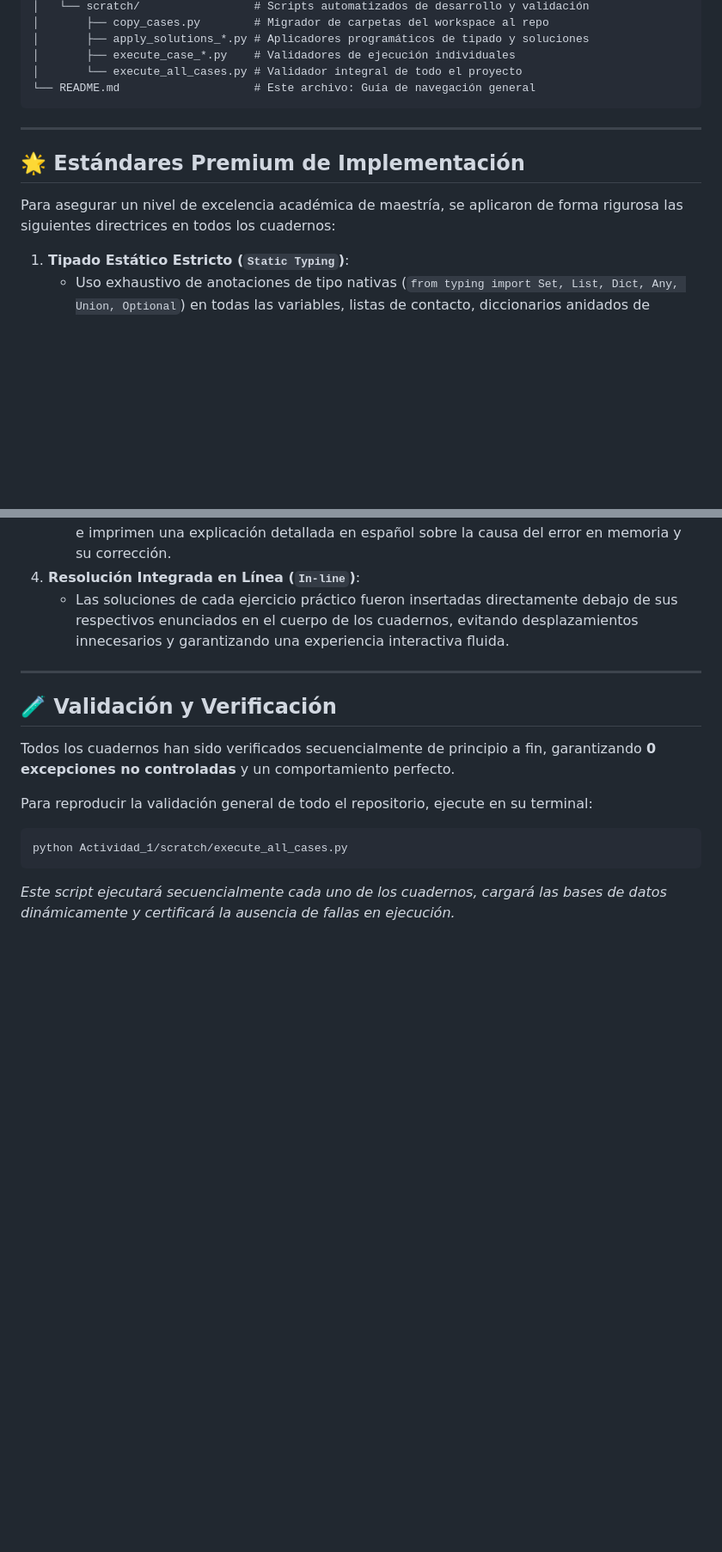
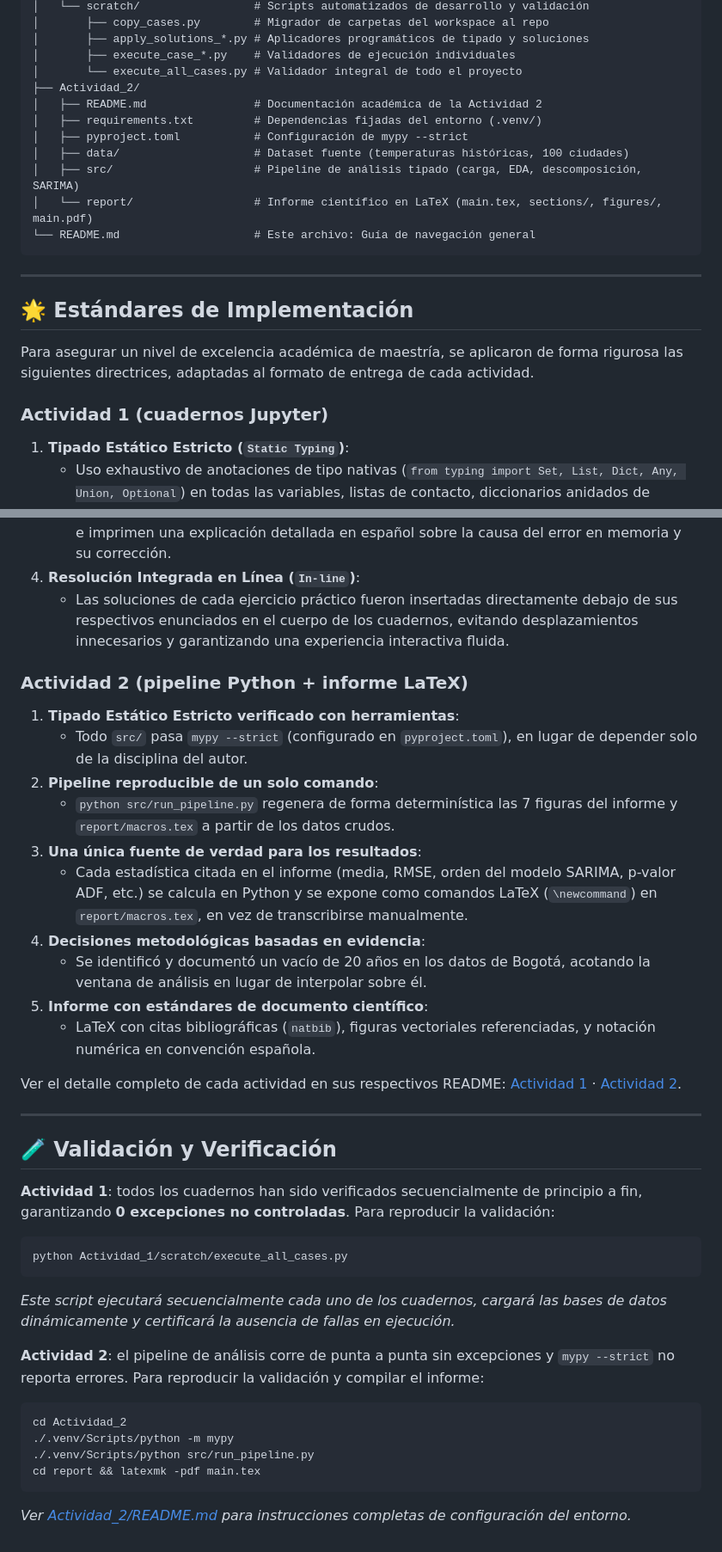
Before and after one commit to NicolasImplant/Inmersion_Programacion_Maestria, a Markdown page: README.md, 2 parts joined by grey strips. Shown at 86% size. Rendered like a GitHub page; blank space fills up the shorter version.

````diff
--- a/README.md
+++ b/README.md
@@ -36,14 +44,24 @@ Inmersion_Programacion_Maestria/
 │       ├── apply_solutions_*.py # Aplicadores programáticos de tipado y soluciones
 │       ├── execute_case_*.py    # Validadores de ejecución individuales
 │       └── execute_all_cases.py # Validador integral de todo el proyecto
+├── Actividad_2/
+│   ├── README.md                # Documentación académica de la Actividad 2
+│   ├── requirements.txt         # Dependencias fijadas del entorno (.venv/)
+│   ├── pyproject.toml           # Configuración de mypy --strict
+│   ├── data/                    # Dataset fuente (temperaturas históricas, 100 ciudades)
+│   ├── src/                     # Pipeline de análisis tipado (carga, EDA, descomposición, SARIMA)
+│   └── report/                  # Informe científico en LaTeX (main.tex, sections/, figures/, main.pdf)
 └── README.md                    # Este archivo: Guía de navegación general
 ```
 
 ---
 
-## 🌟 Estándares Premium de Implementación
+## 🌟 Estándares de Implementación
 
-Para asegurar un nivel de excelencia académica de maestría, se aplicaron de forma rigurosa las siguientes directrices en todos los cuadernos:
+Para asegurar un nivel de excelencia académica de maestría, se aplicaron de forma rigurosa
+las siguientes directrices, adaptadas al formato de entrega de cada actividad.
+
+### Actividad 1 (cuadernos Jupyter)
 
 1.  **Tipado Estático Estricto (`Static Typing`)**:
     *   Uso exhaustivo de anotaciones de tipo nativas (`from typing import Set, List, Dict, Any, Union, Optional`) en todas las variables, listas de contacto, diccionarios anidados de propiedades y firmas de funciones matemáticas.
@@ -54,15 +72,39 @@ Para asegurar un nivel de excelencia académica de maestría, se aplicaron de fo
 4.  **Resolución Integrada en Línea (`In-line`)**:
     *   Las soluciones de cada ejercicio práctico fueron insertadas directamente debajo de sus respectivos enunciados en el cuerpo de los cuadernos, evitando desplazamientos innecesarios y garantizando una experiencia interactiva fluida.
 
+### Actividad 2 (pipeline Python + informe LaTeX)
+
+1.  **Tipado Estático Estricto verificado con herramientas**:
+    *   Todo `src/` pasa `mypy --strict` (configurado en `pyproject.toml`), en lugar de depender solo de la disciplina del autor.
+2.  **Pipeline reproducible de un solo comando**:
+    *   `python src/run_pipeline.py` regenera de forma determinística las 7 figuras del informe y `report/macros.tex` a partir de los datos crudos.
+3.  **Una única fuente de verdad para los resultados**:
+    *   Cada estadística citada en el informe (media, RMSE, orden del modelo SARIMA, p-valor ADF, etc.) se calcula en Python y se expone como comandos LaTeX (`\newcommand`) en `report/macros.tex`, en vez de transcribirse manualmente.
+4.  **Decisiones metodológicas basadas en evidencia**:
+    *   Se identificó y documentó un vacío de 20 años en los datos de Bogotá, acotando la ventana de análisis en lugar de interpolar sobre él.
+5.  **Informe con estándares de documento científico**:
+    *   LaTeX con citas bibliográficas (`natbib`), figuras vectoriales referenciadas, y notación numérica en convención española.
+
+Ver el detalle completo de cada actividad en sus respectivos README:
+[Actividad 1](Actividad_1/README.md) · [Actividad 2](Actividad_2/README.md).
+
 ---
 
 ## 🧪 Validación y Verificación
 
-Todos los cuadernos han sido verificados secuencialmente de principio a fin, garantizando **0 excepciones no controladas** y un comportamiento perfecto.
-
-Para reproducir la validación general de todo el repositorio, ejecute en su terminal:
+**Actividad 1**: todos los cuadernos han sido verificados secuencialmente de principio a
+fin, garantizando **0 excepciones no controladas**. Para reproducir la validación:
 ```bash
 python Actividad_1/scratch/execute_all_cases.py
 ```
+*Este script ejecutará secuencialmente cada uno de los cuadernos, cargará las bases de datos dinámicamente y certificará la ausencia de fallas en ejecución.*
 
-*Este script ejecutará secuencialmente cada uno de los cuadernos, cargará las bases de datos dinámicamente y certificará la ausencia de fallas en ejecución.*
+**Actividad 2**: el pipeline de análisis corre de punta a punta sin excepciones y `mypy
+--strict` no reporta errores. Para reproducir la validación y compilar el informe:
+```bash
+cd Actividad_2
+./.venv/Scripts/python -m mypy
+./.venv/Scripts/python src/run_pipeline.py
+cd report && latexmk -pdf main.tex
+```
+*Ver [Actividad_2/README.md](Actividad_2/README.md) para instrucciones completas de configuración del entorno.*
````
Also changed, not shown: other parts of README.md (+11 -3 lines), Actividad_2/README.md (added, +87 -0 lines).
